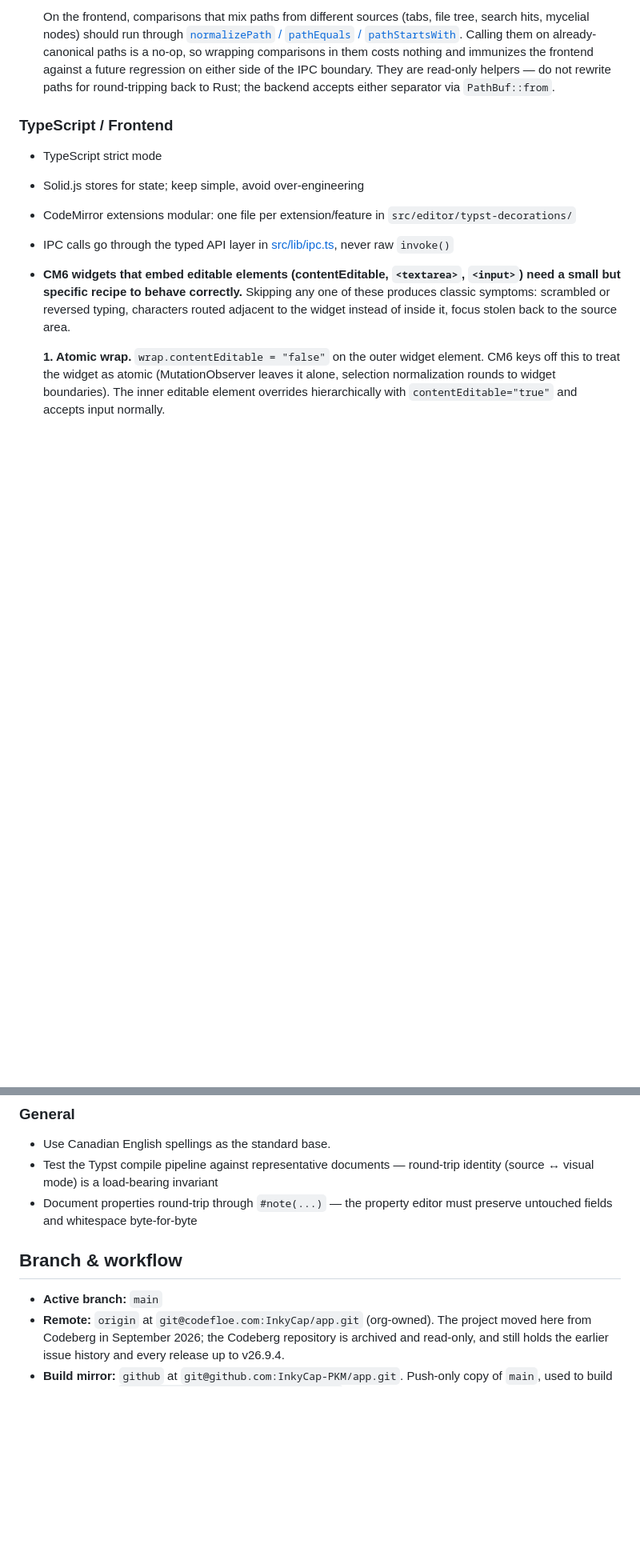
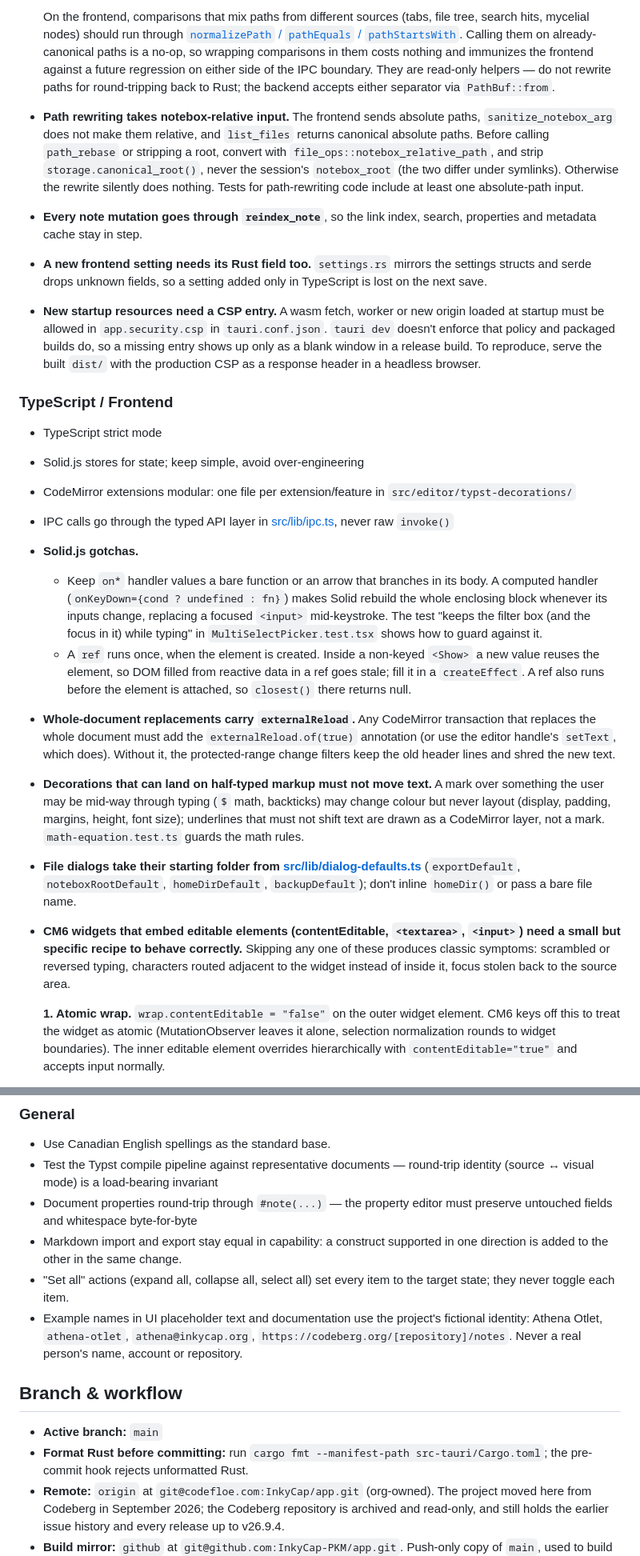
Before and after one commit to InkyCap-PKM/app, a Markdown page: AGENTS.md, 2 parts joined by grey strips. Shown at 80% size. Drawn GitHub-style; blank space fills up the shorter version.

Commit message:
Move contributor-wide rules into AGENTS.md
Rules that had only been kept in one agent's private notes now live with
the other guidelines, so every contributor sees them:

- Rust: path rewriting takes notebox-relative input, every note mutation
  goes through `reindex_note`, a new frontend setting needs its Rust field,
  and new startup resources need a CSP entry.
- Frontend: Solid handler and ref gotchas, `externalReload` on whole-document
  replacements, decorations on half-typed markup never move text, and file
  dialogs take their folder from dialog-defaults.ts.
- UI surfaces: menu keyboard control comes from lib/menu-nav.ts, and panes
  sit flush under the header band.
- General: Markdown import/export parity, "set all" never toggles, and the
  Athena Otlet placeholder identity.
- Workflow: format Rust before committing.

```diff
--- a/AGENTS.md
+++ b/AGENTS.md
@@ -226,12 +226,56 @@ InkyCap is built to be picked up and extended by future human contributors who h
   a future regression on either side of the IPC boundary. They are
   read-only helpers — do not rewrite paths for round-tripping back to
   Rust; the backend accepts either separator via `PathBuf::from`.
+- **Path rewriting takes notebox-relative input.** The frontend sends absolute
+  paths, `sanitize_notebox_arg` does not make them relative, and
+  `list_files` returns canonical absolute paths. Before calling
+  `path_rebase` or stripping a root, convert with
+  `file_ops::notebox_relative_path`, and strip `storage.canonical_root()`,
+  never the session's `notebox_root` (the two differ under symlinks).
+  Otherwise the rewrite silently does nothing. Tests for path-rewriting code
+  include at least one absolute-path input.
+- **Every note mutation goes through `reindex_note`**, so the link index,
+  search, properties and metadata cache stay in step.
+- **A new frontend setting needs its Rust field too.** `settings.rs` mirrors
+  the settings structs and serde drops unknown fields, so a setting added only
+  in TypeScript is lost on the next save.
+- **New startup resources need a CSP entry.** A wasm fetch, worker or new
+  origin loaded at startup must be allowed in `app.security.csp` in
+  `tauri.conf.json`. `tauri dev` doesn't enforce that policy and packaged
+  builds do, so a missing entry shows up only as a blank window in a release
+  build. To reproduce, serve the built `dist/` with the production CSP as a
+  response header in a headless browser.
 
 ### TypeScript / Frontend
 - TypeScript strict mode
 - Solid.js stores for state; keep simple, avoid over-engineering
 - CodeMirror extensions modular: one file per extension/feature in `src/editor/typst-decorations/`
 - IPC calls go through the typed API layer in [src/lib/ipc.ts](src/lib/ipc.ts), never raw `invoke()`
+- **Solid.js gotchas.**
+  - Keep `on*` handler values a bare function or an arrow that branches in
+    its body. A computed handler (`onKeyDown={cond ? undefined : fn}`) makes
+    Solid rebuild the whole enclosing block whenever its inputs change,
+    replacing a focused `<input>` mid-keystroke. The test "keeps the filter
+    box (and the focus in it) while typing" in
+    `MultiSelectPicker.test.tsx` shows how to guard against it.
+  - A `ref` runs once, when the element is created. Inside a non-keyed
+    `<Show>` a new value reuses the element, so DOM filled from reactive data
+    in a ref goes stale; fill it in a `createEffect`. A ref also runs before
+    the element is attached, so `closest()` there returns null.
+- **Whole-document replacements carry `externalReload`.** Any CodeMirror
+  transaction that replaces the whole document must add the
+  `externalReload.of(true)` annotation (or use the editor handle's
+  `setText`, which does). Without it, the protected-range change filters
+  keep the old header lines and shred the new text.
+- **Decorations that can land on half-typed markup must not move text.**
+  A mark over something the user may be mid-way through typing (`$` math,
+  backticks) may change colour but never layout (display, padding, margins,
+  height, font size); underlines that must not shift text are drawn as a
+  CodeMirror layer, not a mark. `math-equation.test.ts` guards the math rules.
+- **File dialogs take their starting folder from
+  [src/lib/dialog-defaults.ts](src/lib/dialog-defaults.ts)**
+  (`exportDefault`, `noteboxRootDefault`, `homeDirDefault`, `backupDefault`);
+  don't inline `homeDir()` or pass a bare file name.
 - **CM6 widgets that embed editable elements (contentEditable,
   `<textarea>`, `<input>`) need a small but specific recipe to behave
   correctly.** Skipping any one of these produces classic symptoms:
@@ -387,10 +440,21 @@ InkyCap is built to be picked up and extended by future human contributors who h
 - Use Canadian English spellings as the standard base.
 - Test the Typst compile pipeline against representative documents — round-trip identity (source ↔ visual mode) is a load-bearing invariant
 - Document properties round-trip through `#note(...)` — the property editor must preserve untouched fields and whitespace byte-for-byte
+- Markdown import and export stay equal in capability: a construct supported
+  in one direction is added to the other in the same change.
+- "Set all" actions (expand all, collapse all, select all) set every item to
+  the target state; they never toggle each item.
+- Example names in UI placeholder text and documentation use the project's
+  fictional identity: Athena Otlet, `athena-otlet`, `athena@inkycap.org`,
+  `https://codeberg.org/[repository]/notes`. Never a real person's name,
+  account or repository.
 
 ## Branch & workflow
 
 - **Active branch:** `main`
+- **Format Rust before committing:** run
+  `cargo fmt --manifest-path src-tauri/Cargo.toml`; the pre-commit hook
+  rejects unformatted Rust.
 - **Remote:** `origin` at `git@codefloe.com:InkyCap/app.git` (org-owned). The
   project moved here from Codeberg in September 2026; the Codeberg repository is
   archived and read-only, and still holds the earlier issue history and every
```
Also changed, not shown: other parts of AGENTS.md (+9 -0 lines).
